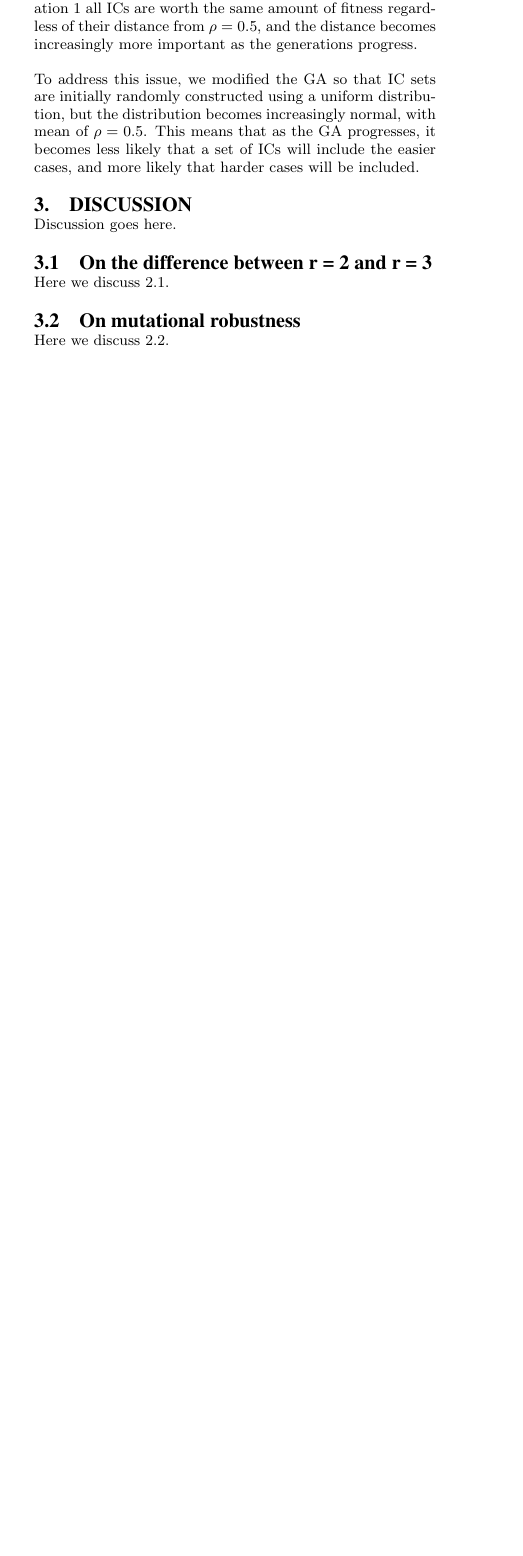
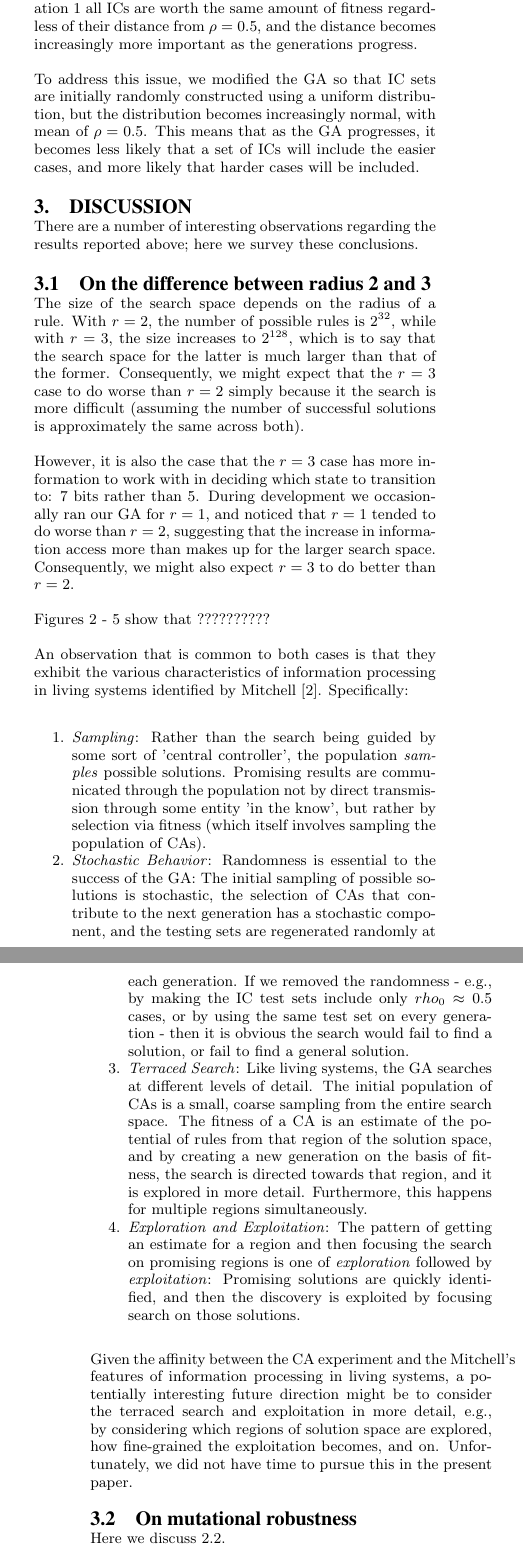
Before and after one commit to colbygk/Cella, a LaTeX paper (report/project2.tex, which reads report/discussion.tex): part of one column of page 4 of 5 before the commit and two parts of the columns of pages 4 and 5 of 5 after it, the two joined at a grey line, cut so that both start at the same text, the shorter picture padded with empty space. Compiled offline with pdfLaTeX.

Commit message:
more updates to report

```diff
--- a/report/discussion.tex
+++ b/report/discussion.tex
@@ -1,10 +1,43 @@
 \section{Discussion} \label{discussion}
 
-Discussion goes here.
+There are a number of interesting observations regarding the results reported above; here we survey these
+conclusions.
 
-\subsection{On the difference between r = 2 and r = 3}
+\subsection{On the difference between radius 2 and 3}
 
-Here we discuss 2.1.
+The size of the search space depends on the radius of a rule. With $r = 2$, the number of possible rules is $2^{32}$, while
+with $r = 3$, the size increases to $2^{128}$, which is to say that the search space for the latter is much larger than that of
+the former. Consequently, we might expect that the $r = 3$ case to do worse than $r = 2$ simply because it the search is more difficult
+(assuming the number of successful solutions is approximately the same across both).
+
+However, it is also the case that the $r = 3$ case has more information to work with in deciding which state to transition to: 7 bits rather than
+5. During development we occasionally ran our GA for $r = 1$, and noticed that $r = 1$ tended to do worse than $r = 2$, suggesting that
+the increase in information access more than makes up for the larger search space. Consequently, we might also expect $r = 3$ to do
+better than $r = 2$.
+
+Figures~\ref{fig:r2_rho} -~\ref{fig:r3_best_fit} show that ??????????
+
+An observation that is common to both cases is that they exhibit the various characteristics of information processing in living systems identified
+by Mitchell \cite{mitchell_complexity:_2009}. Specifically:
+\begin{enumerate*}
+	\item \textit{Sampling}: Rather than the search being guided by some sort of 'central controller', the population \textit{samples} possible
+	solutions. Promising results are communicated through the population not by direct transmission through some entity 'in the know', but rather
+	by selection via fitness (which itself involves sampling the population of CAs).
+	\item \textit{Stochastic Behavior}: Randomness is essential to the success of the GA: The initial sampling of possible solutions is stochastic, the
+	selection of CAs that contribute to the next generation has a stochastic component, and the testing sets are regenerated randomly at each
+	generation. If we removed the randomness - e.g., by making the IC test sets include only $rho_0 \approx 0.5$ cases, or by using the
+	same test set on every generation - then it is obvious the search would fail to find a solution, or fail to find a general solution.
+	\item \textit{Terraced Search}: Like living systems, the GA searches at different levels of detail. The initial population of CAs is a small,
+	coarse sampling from the entire search space. The fitness of a CA is an estimate of the potential of rules from that region of the solution space,
+	and by creating a new generation on the basis of fitness, the search is directed towards that region, and it is explored in more detail. Furthermore,
+	this happens for multiple regions simultaneously.
+	\item \textit{Exploration and Exploitation}: The pattern of getting an estimate for a region and then focusing the search on promising regions
+	is one of \textit{exploration} followed by \textit{exploitation}: Promising solutions are quickly identified, and then the discovery is
+	exploited by focusing search on those solutions.
+\end{enumerate*}
+Given the affinity between the CA experiment and the Mitchell's features of information processing in living systems, a potentially interesting future
+direction might be to consider the terraced search and exploitation in more detail, e.g., by considering which regions of solution space are explored,
+how fine-grained the exploitation becomes, and on. Unfortunately, we did not have time to pursue this in the present paper.
 
 \subsection{On mutational robustness}
 
--- a/report/project2.tex
+++ b/report/project2.tex
@@ -1,7 +1,7 @@
 
 \documentclass{acm_proc_article-sp}
 \usepackage{algpseudocode}
-\usepackage{caption}
+%\usepackage{caption}
 \usepackage{subcaption}
 \usepackage[utf8]{inputenc}
 \usepackage{listings}
@@ -9,6 +9,7 @@
 \usepackage{placeins}
 \usepackage{algorithm, algpseudocode, multirow}
 \usepackage{IEEEtrantools}
+\usepackage{mdwlist}
 \captionsetup[figure]{font=bf}
 
 \providecommand{\e}[1]{\ensuremath{\times 10^{#1}}}
```
Also changed, not shown: report/methods.tex (+1 -1 lines), report/results.tex (+6 -6 lines).
